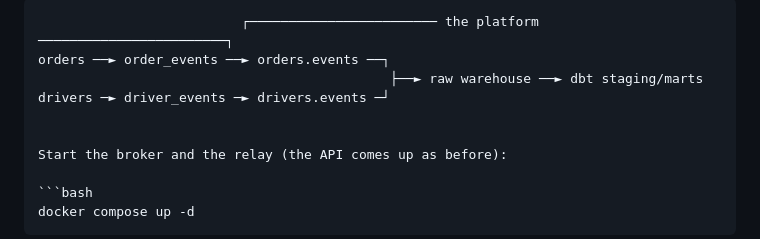
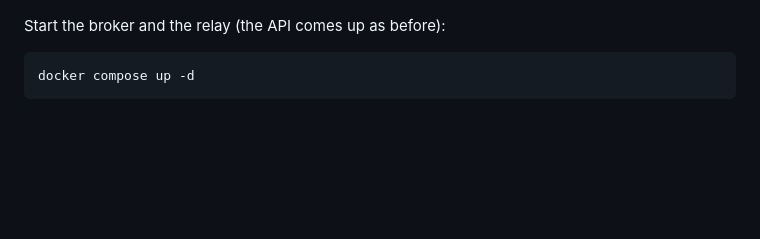
Before and after one commit to SiwarAttia6191/smart-delivery-ops, a Markdown page: README.md, the part around one of its changes. Drawn GitHub-style; blank space fills up the shorter version.

Commit message:
Event pipeline: replace the broken ASCII block with a rendered diagram

````diff
--- a/README.md
+++ b/README.md
@@ -299,9 +308,4 @@ the request path:
 ```
-                          ┌──────────────────────── the platform ────────────────────────┐
-orders ──► order_events ──► orders.events ──┐
-                                             ├──► raw warehouse ──► dbt staging/marts
-drivers ─► driver_events ─► drivers.events ─┘
-
 
 Start the broker and the relay (the API comes up as before):
 
````
Also changed, not shown: other parts of README.md (+9 -0 lines).
